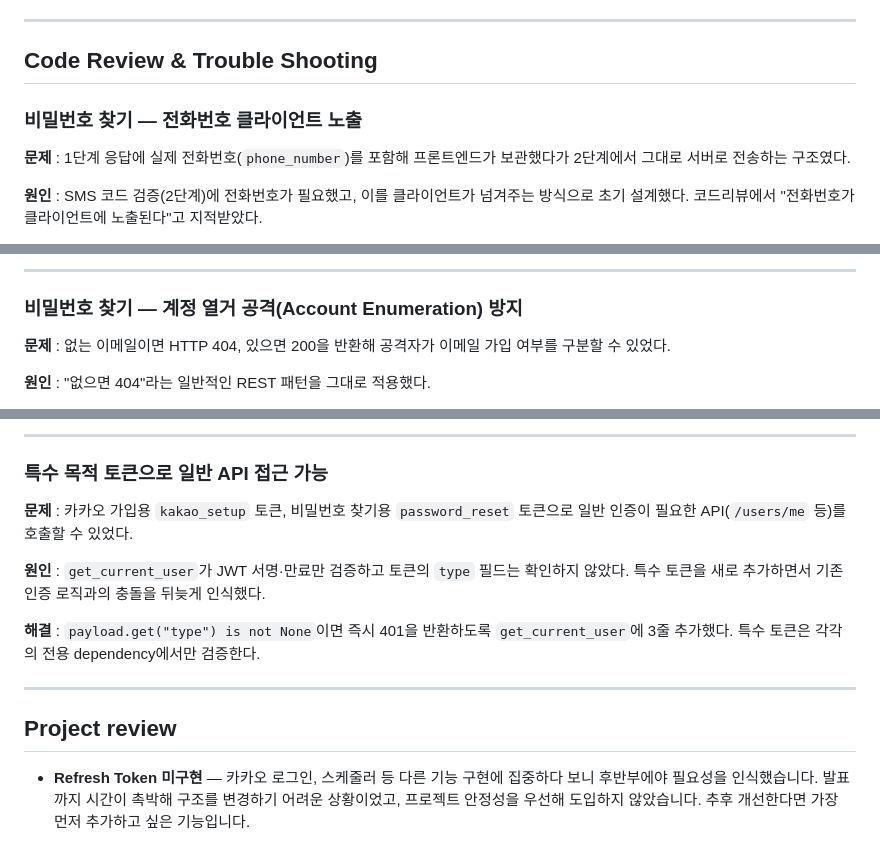
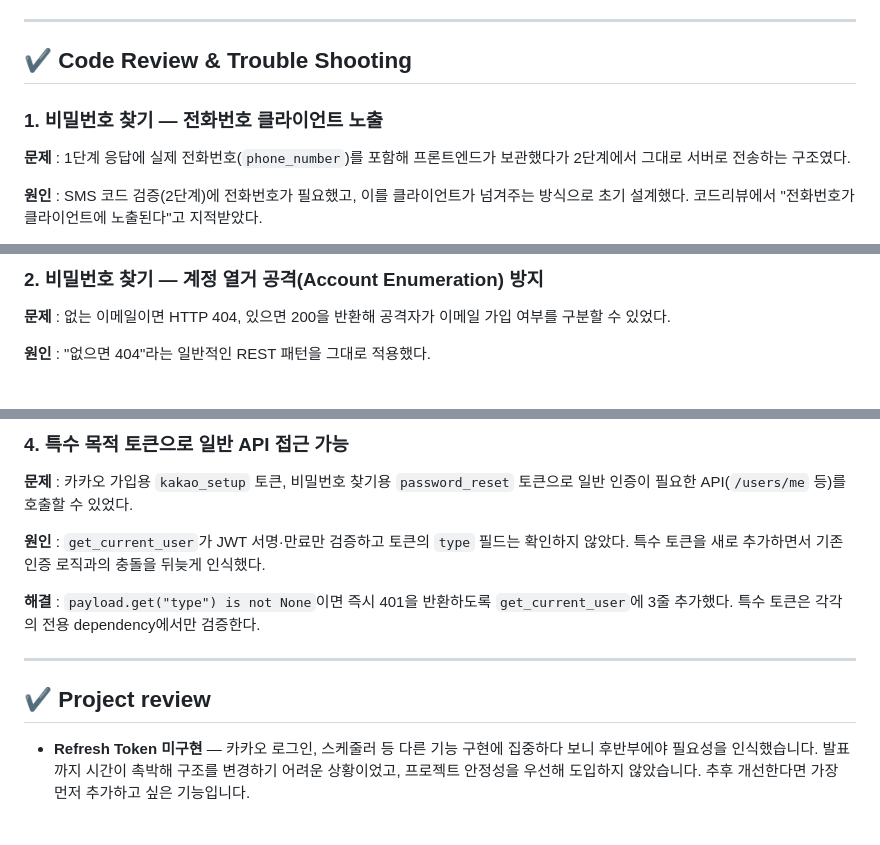
Before and after one commit to battlegroundcallofduty/Babdongmu, a Markdown page: README.md, 3 parts joined by grey strips. Rendered like a GitHub page.

```diff
--- a/README.md
+++ b/README.md
@@ -292,10 +292,9 @@ pytest
 
 ---
 
-## Code Review & Trouble Shooting
+## ✔️ Code Review & Trouble Shooting
 
-### 비밀번호 찾기 — 전화번호 클라이언트 노출
-
+### 1. 비밀번호 찾기 — 전화번호 클라이언트 노출
 **문제** : 1단계 응답에 실제 전화번호(`phone_number`)를 포함해 프론트엔드가 보관했다가 2단계에서 그대로 서버로 전송하는 구조였다.
 
 **원인** : SMS 코드 검증(2단계)에 전화번호가 필요했고, 이를 클라이언트가 넘겨주는 방식으로 초기 설계했다. 코드리뷰에서 "전화번호가 클라이언트에 노출된다"고 지적받았다.
@@ -304,8 +304,5 @@ pytest
 
----
-
-### 비밀번호 찾기 — 계정 열거 공격(Account Enumeration) 방지
-
+### 2. 비밀번호 찾기 — 계정 열거 공격(Account Enumeration) 방지
 **문제** : 없는 이메일이면 HTTP 404, 있으면 200을 반환해 공격자가 이메일 가입 여부를 구분할 수 있었다.
 
 **원인** : "없으면 404"라는 일반적인 REST 패턴을 그대로 적용했다.
@@ -325,8 +321,5 @@ pytest
 
----
-
-### 특수 목적 토큰으로 일반 API 접근 가능
-
+### 4. 특수 목적 토큰으로 일반 API 접근 가능
 **문제** : 카카오 가입용 `kakao_setup` 토큰, 비밀번호 찾기용 `password_reset` 토큰으로 일반 인증이 필요한 API(`/users/me` 등)를 호출할 수 있었다.
 
 **원인** : `get_current_user`가 JWT 서명·만료만 검증하고 토큰의 `type` 필드는 확인하지 않았다. 특수 토큰을 새로 추가하면서 기존 인증 로직과의 충돌을 뒤늦게 인식했다.
@@ -335,7 +328,7 @@ pytest
 
 ---
 
-## Project review
+## ✔️ Project review
 
 - **Refresh Token 미구현** — 카카오 로그인, 스케줄러 등 다른 기능 구현에 집중하다 보니 후반부에야 필요성을 인식했습니다. 발표까지 시간이 촉박해 구조를 변경하기 어려운 상황이었고, 프로젝트 안정성을 우선해 도입하지 않았습니다. 추후 개선한다면 가장 먼저 추가하고 싶은 기능입니다.
 
```
Also changed, not shown: other parts of README.md (+7 -7 lines).
